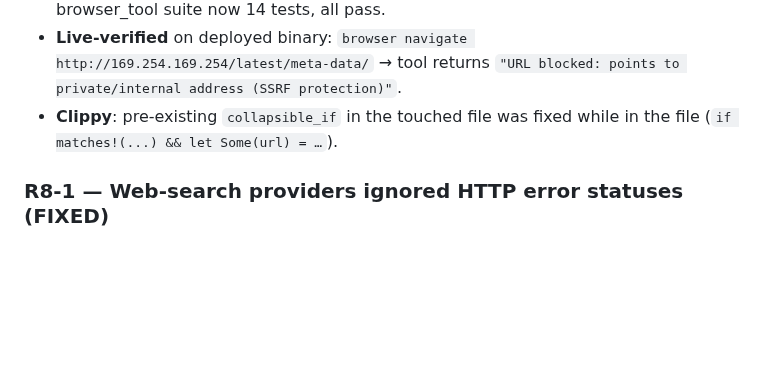
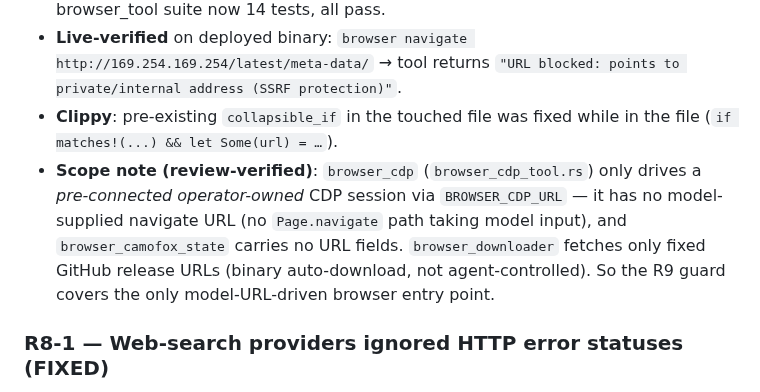
Before and after one commit to ishan-parihar/operant, a Markdown page: BUGS.md, the part around the change. GitHub-like rendering; blank space fills up the shorter version.

Commit message:
R9-followup: document browser_cdp scope (no model URL path) per review

```diff
--- a/BUGS.md
+++ b/BUGS.md
@@ -84,6 +84,7 @@ The `browser` tool's `navigate` (and `snapshot`, which reloads the current URL)
 - **Tests**: 3 new unit tests (cloud-metadata IP, loopback, metadata hostname) — browser_tool suite now 14 tests, all pass.
 - **Live-verified** on deployed binary: `browser navigate http://169.254.169.254/latest/meta-data/` → tool returns `"URL blocked: points to private/internal address (SSRF protection)"`.
 - **Clippy**: pre-existing `collapsible_if` in the touched file was fixed while in the file (`if matches!(...) && let Some(url) = …`).
+- **Scope note (review-verified)**: `browser_cdp` (`browser_cdp_tool.rs`) only drives a *pre-connected operator-owned* CDP session via `BROWSER_CDP_URL` — it has no model-supplied navigate URL (no `Page.navigate` path taking model input), and `browser_camofox_state` carries no URL fields. `browser_downloader` fetches only fixed GitHub release URLs (binary auto-download, not agent-controlled). So the R9 guard covers the only model-URL-driven browser entry point.
 
 ### R8-1 — Web-search providers ignored HTTP error statuses (FIXED)
 None of the four web-search providers (`DDGProvider`, `SearXNGProvider`, `TavilyProvider`, `ExaProvider`) checked `resp.status()` before parsing the body. A 401 (bad/expired API key), 429 (rate limit), or 5xx error envelope would be fed to `serde_json` as if it were results — producing a confusing `ParseResponse` error or a *silent empty result list* (the `web_search` tool reports `0 results` for an auth failure). Hermes's Tavily/Exa plugins call `response.raise_for_status()` so failures surface as typed errors.
```
